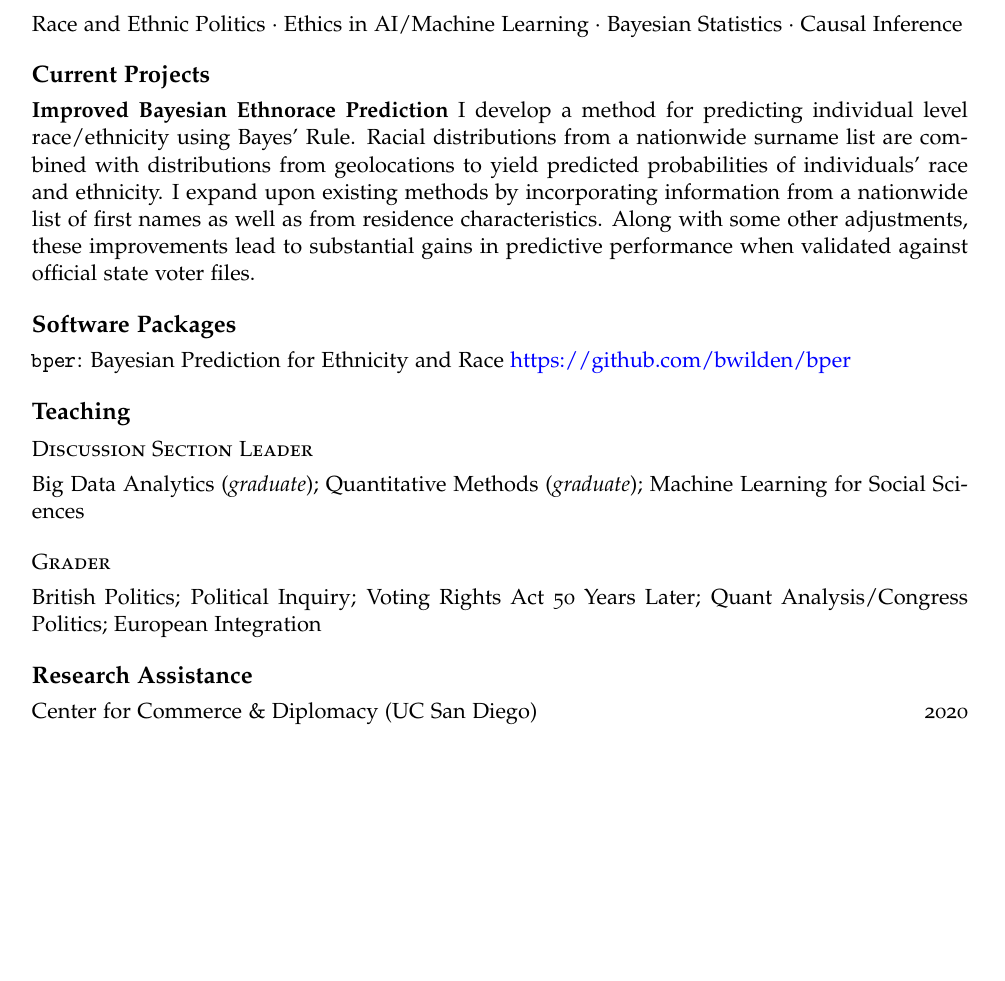
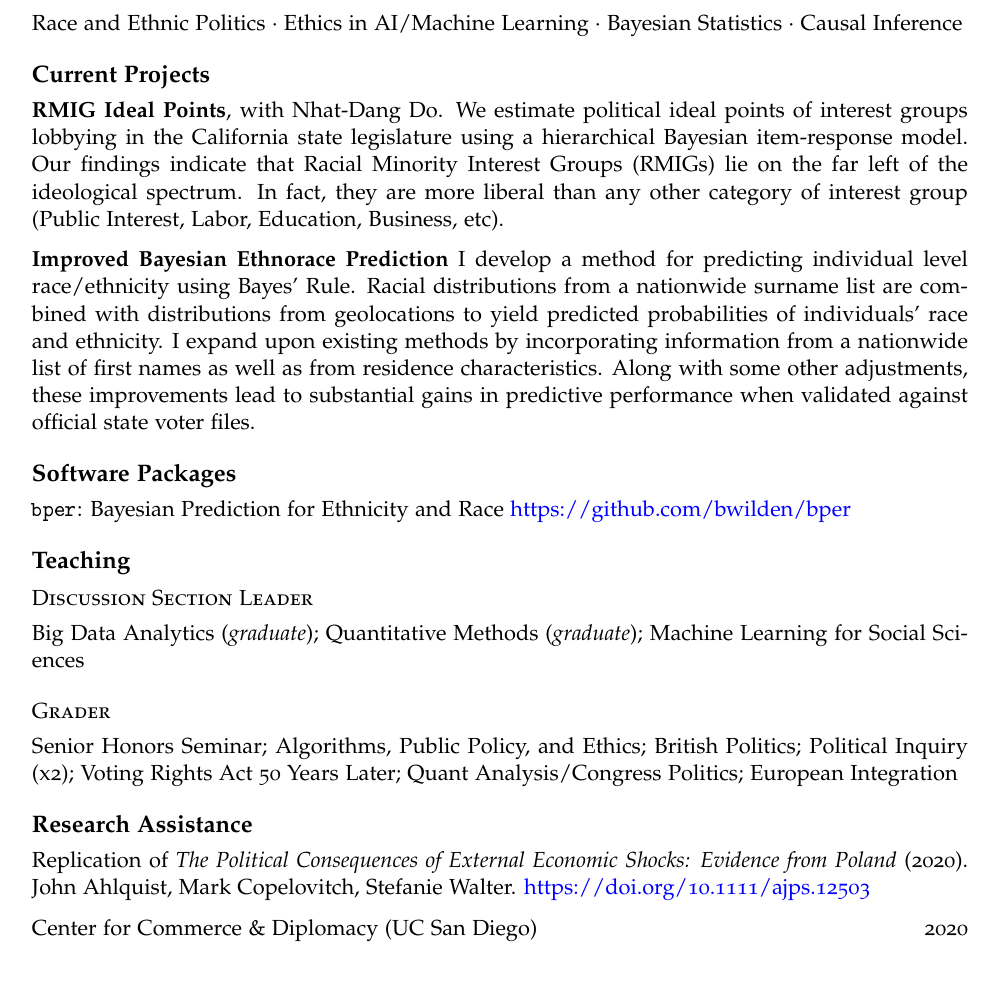
Before and after one commit to bwilden/cv, an R Markdown document (wilden_cv.Rmd): part of the page before the commit and part of page 1 of 2 after it, cut so that both start at the same text, the shorter picture padded with empty space. The pictures show the output file wilden_cv.pdf that the author committed with the source.

Commit message:
added RMIG project and ACW replication

```diff
--- a/wilden_cv.Rmd
+++ b/wilden_cv.Rmd
@@ -40,6 +40,8 @@ Race and Ethnic Politics · Ethics in AI/Machine Learning · Bayesian Statistics
 
 # Current Projects
 
+**RMIG Ideal Points**, with Nhat-Dang Do. We estimate political ideal points of interest groups lobbying in the California state legislature using a hierarchical Bayesian item-response model. Our findings indicate that Racial Minority Interest Groups (RMIGs) lie on the far left of the ideological spectrum. In fact, they are more liberal than any other category of interest group (Public Interest, Labor, Education, Business, etc).
+
 **Improved Bayesian Ethnorace Prediction** I develop a method for predicting individual level race/ethnicity using Bayes' Rule. Racial distributions from a nationwide surname list are combined with distributions from geolocations to yield predicted probabilities of individuals’ race and ethnicity. I expand upon existing methods by incorporating information from a nationwide list of first names as well as from residence characteristics. Along with some other adjustments, these improvements lead to substantial gains in predictive performance when validated against official state voter files.
 
 # Software Packages
@@ -54,9 +56,11 @@ Big Data Analytics (*graduate*); Quantitative Methods (*graduate*); Machine Lear
 
 ## Grader
 
-British Politics; Political Inquiry; Voting Rights Act 50 Years Later; Quant Analysis/Congress Politics; European Integration
+Senior Honors Seminar; Algorithms, Public Policy, and Ethics; British Politics; Political Inquiry (x2); Voting Rights Act 50 Years Later; Quant Analysis/Congress Politics; European Integration
 
 # Research Assistance
+
+Replication of *The Political Consequences of External Economic Shocks: Evidence from Poland* (2020). John Ahlquist, Mark Copelovitch, Stefanie Walter. https://doi.org/10.1111/ajps.12503
 
 Center for Commerce & Diplomacy (UC San Diego) \hfill 2020
 
```
Also changed, not shown: wilden_cv.pdf, 1 other file.
